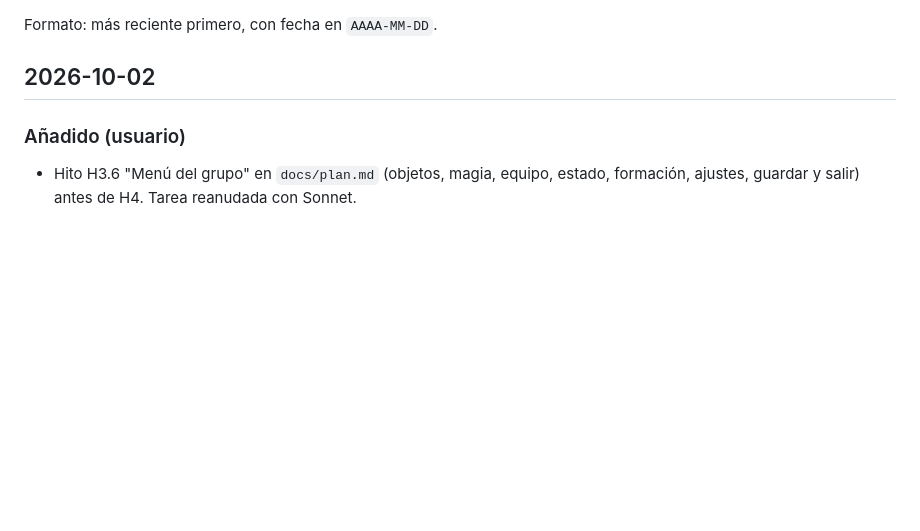
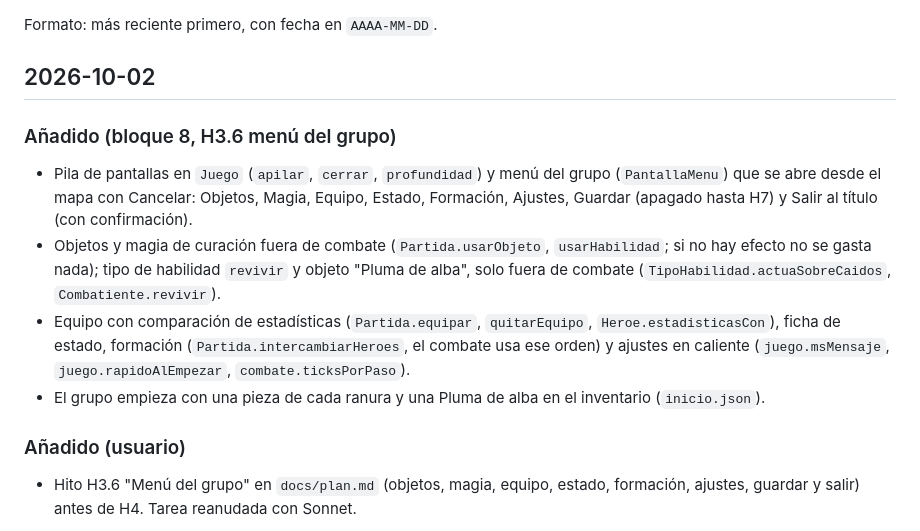
Before and after one commit to nivergarah-collab/ff1, a Markdown page: CHANGELOG.md, the part around the change. Drawn GitHub-style; blank space fills up the shorter version.

```diff
--- a/CHANGELOG.md
+++ b/CHANGELOG.md
@@ -3,6 +3,13 @@
 Formato: más reciente primero, con fecha en `AAAA-MM-DD`.
 
 ## 2026-10-02
+
+### Añadido (bloque 8, H3.6 menú del grupo)
+- Pila de pantallas en `Juego` (`apilar`, `cerrar`, `profundidad`) y menú del grupo (`PantallaMenu`) que se abre desde el mapa con Cancelar: Objetos, Magia, Equipo, Estado, Formación, Ajustes, Guardar (apagado hasta H7) y Salir al título (con confirmación).
+- Objetos y magia de curación fuera de combate (`Partida.usarObjeto`, `usarHabilidad`; si no hay efecto no se gasta nada); tipo de habilidad `revivir` y objeto "Pluma de alba", solo fuera de combate (`TipoHabilidad.actuaSobreCaidos`, `Combatiente.revivir`).
+- Equipo con comparación de estadísticas (`Partida.equipar`, `quitarEquipo`, `Heroe.estadisticasCon`), ficha de estado, formación (`Partida.intercambiarHeroes`, el combate usa ese orden) y ajustes en caliente (`juego.msMensaje`, `juego.rapidoAlEmpezar`, `combate.ticksPorPaso`).
+- El grupo empieza con una pieza de cada ranura y una Pluma de alba en el inventario (`inicio.json`).
+
 
 ### Añadido (usuario)
 - Hito H3.6 "Menú del grupo" en `docs/plan.md` (objetos, magia, equipo, estado, formación, ajustes, guardar y salir) antes de H4. Tarea reanudada con Sonnet.
```
Also changed, not shown: docs/decisiones.md (+5 -0 lines), docs/receta-de-extension.md (+9 -2 lines).
